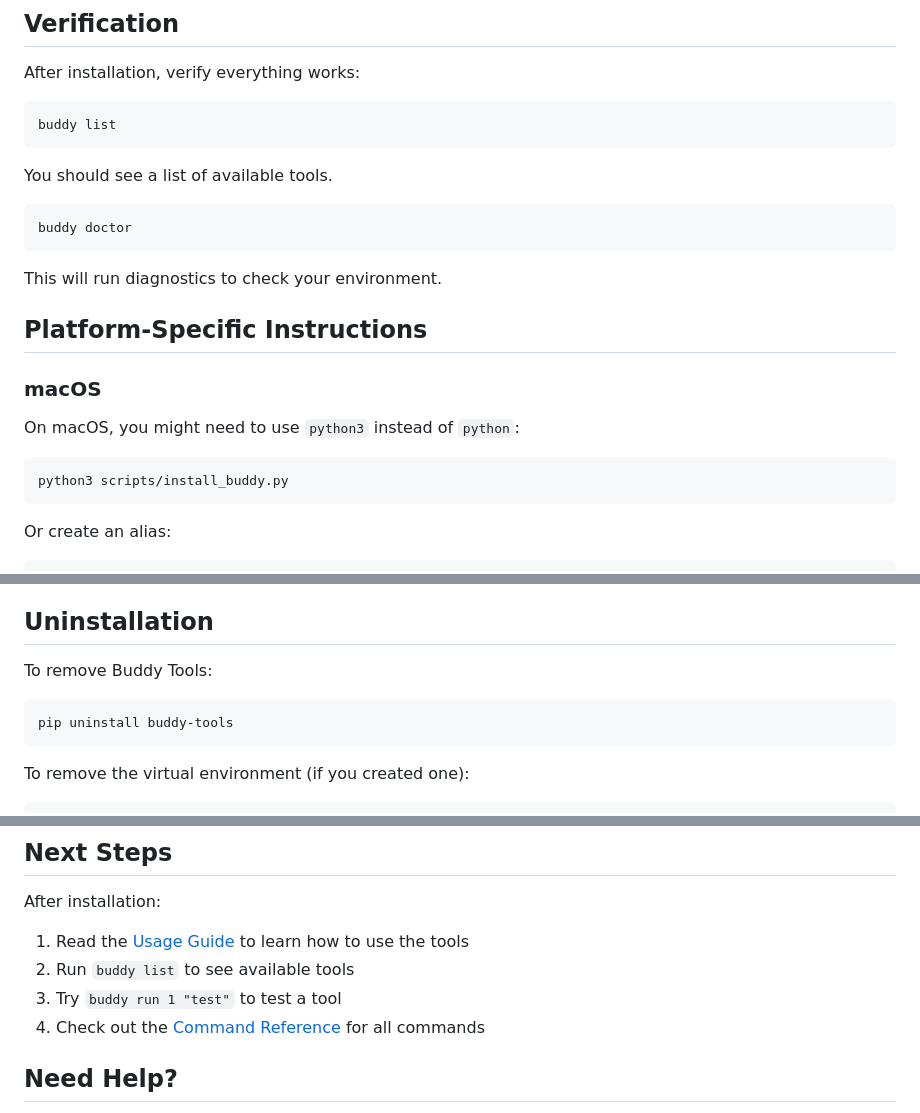
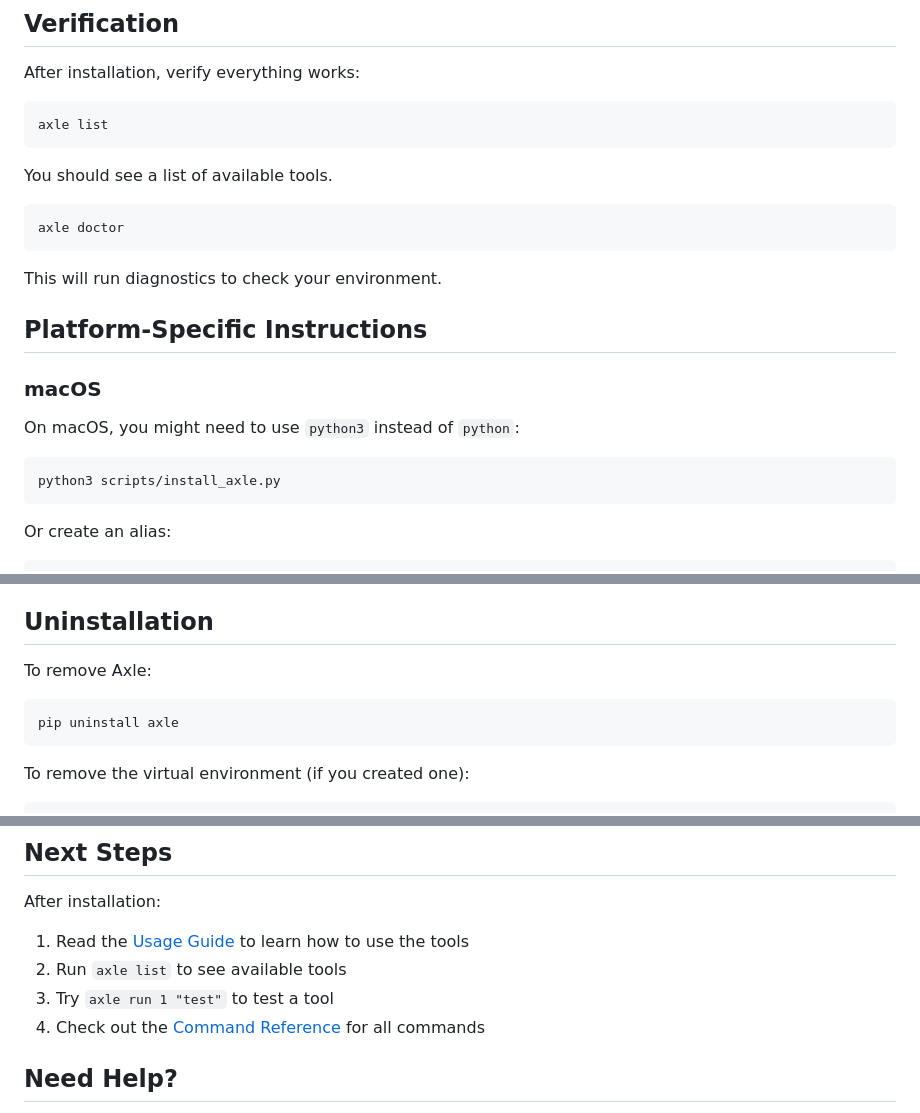
Before and after one commit to skpaul82/axle-cli, a Markdown page: docs/installation.md, 3 parts joined by grey strips. GitHub-like rendering.

````diff
--- a/docs/installation.md
+++ b/docs/installation.md
@@ -86,13 +110,13 @@ python -m spacy download en_core_web_sm
 After installation, verify everything works:
 
 ```bash
-buddy list
+axle list
 ```
 
 You should see a list of available tools.
 
 ```bash
-buddy doctor
+axle doctor
 ```
 
 This will run diagnostics to check your environment.
@@ -104,7 +128,7 @@ This will run diagnostics to check your environment.
 On macOS, you might need to use `python3` instead of `python`:
 
 ```bash
-python3 scripts/install_buddy.py
+python3 scripts/install_axle.py
 ```
 
 Or create an alias:
@@ -198,10 +222,10 @@ If you're low on disk space:
 
 ## Uninstallation
 
-To remove Buddy Tools:
+To remove Axle:
 
 ```bash
-pip uninstall buddy-tools
+pip uninstall axle
 ```
 
 To remove the virtual environment (if you created one):
@@ -219,8 +243,8 @@ rm -rf venv
 After installation:
 
 1. Read the [Usage Guide](usage.md) to learn how to use the tools
-2. Run `buddy list` to see available tools
-3. Try `buddy run 1 "test"` to test a tool
+2. Run `axle list` to see available tools
+3. Try `axle run 1 "test"` to test a tool
 4. Check out the [Command Reference](commands.md) for all commands
 
 ## Need Help?
````
Also changed, not shown: other parts of docs/installation.md (+33 -9 lines), README.md (+25 -9 lines), docs/pypi-guide.md (added, +339 -0 lines).
